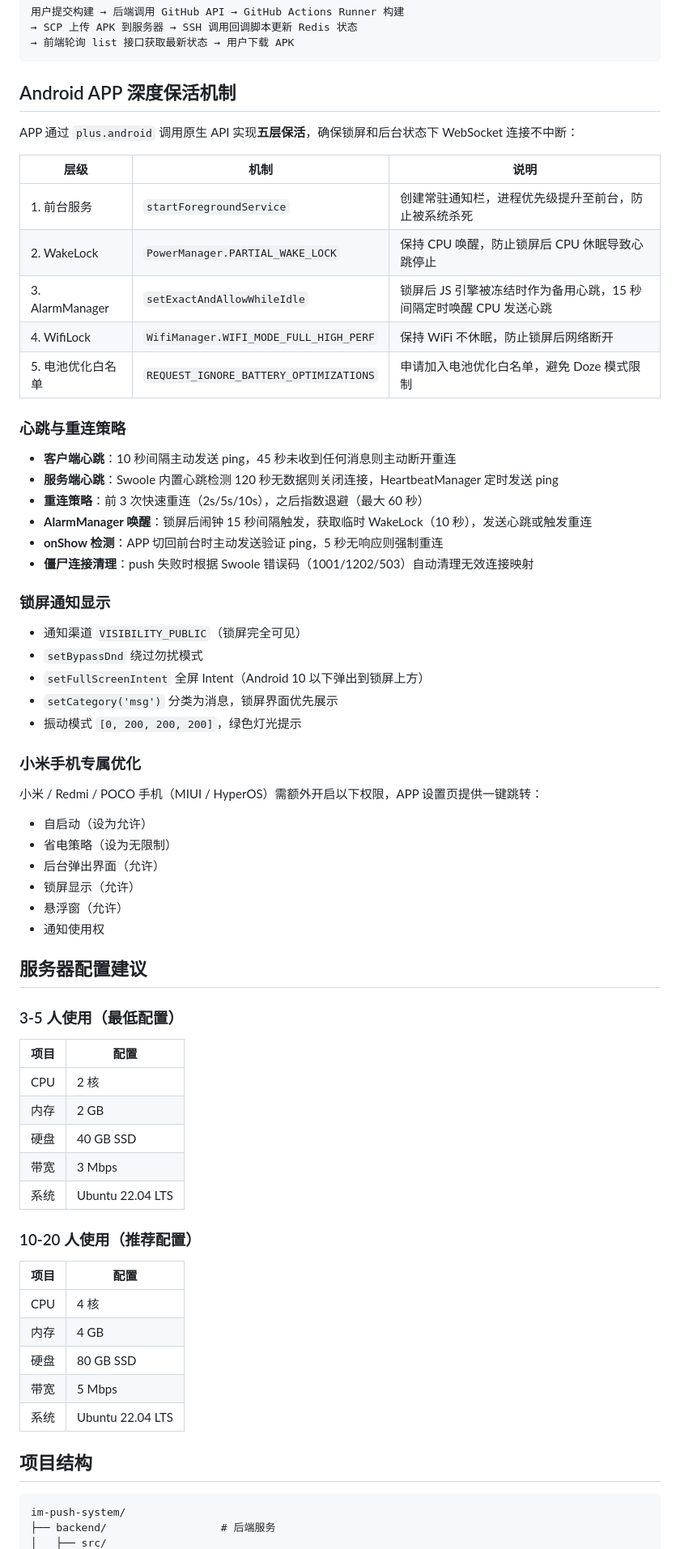
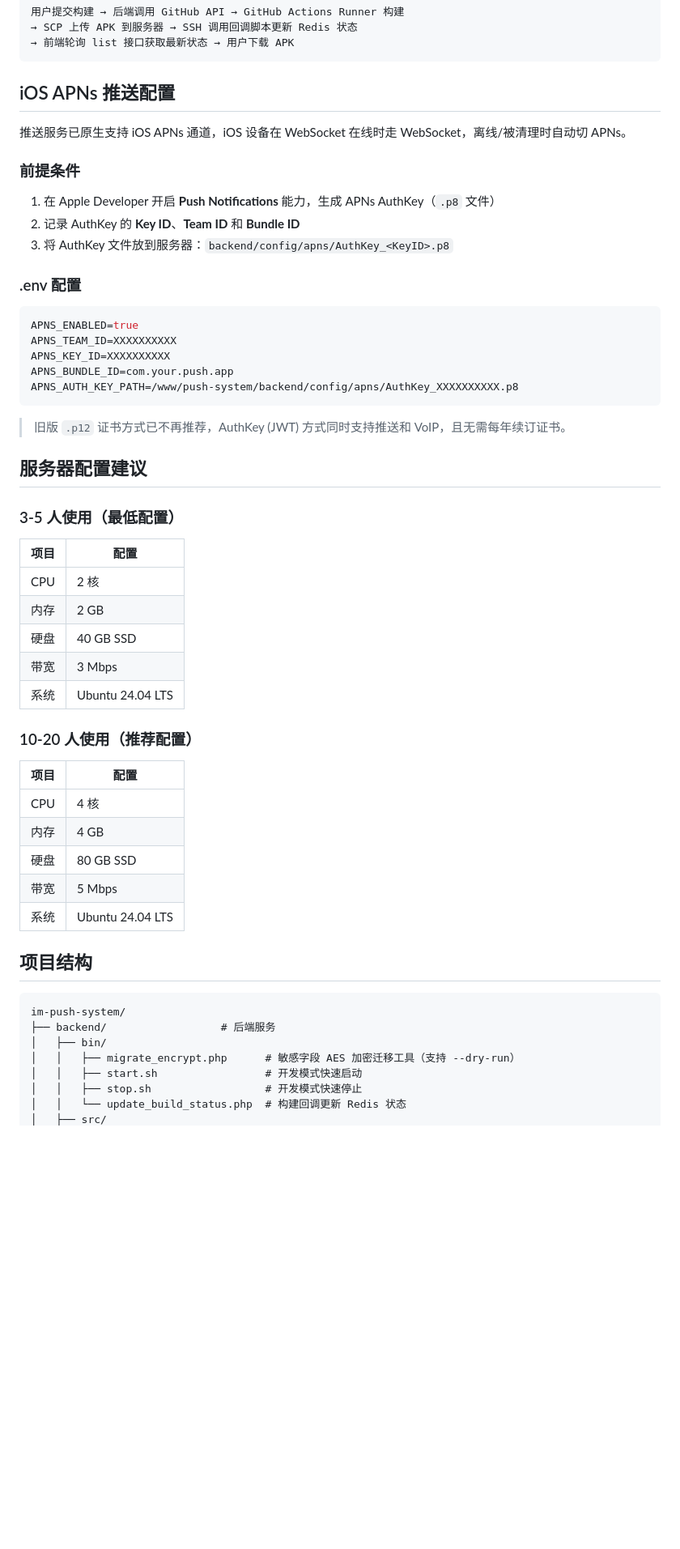
Before and after one commit to jiujiu123520/im-push-system, a Markdown page: README.md, the part around one of its changes. Shown at 81% size. Drawn GitHub-style; blank space fills up the shorter version.

````diff
--- a/README.md
+++ b/README.md
@@ -292,45 +309,27 @@ APP 打包已完全迁移到 GitHub Actions，在 GitHub 云端构建，无需
 → 前端轮询 list 接口获取最新状态 → 用户下载 APK
 ```
 
-## Android APP 深度保活机制
+## iOS APNs 推送配置
 
-APP 通过 `plus.android` 调用原生 API 实现**五层保活**，确保锁屏和后台状态下 WebSocket 连接不中断：
+推送服务已原生支持 iOS APNs 通道，iOS 设备在 WebSocket 在线时走 WebSocket，离线/被清理时自动切 APNs。
 
-| 层级 | 机制 | 说明 |
-|------|------|------|
-| 1. 前台服务 | `startForegroundService` | 创建常驻通知栏，进程优先级提升至前台，防止被系统杀死 |
-| 2. WakeLock | `PowerManager.PARTIAL_WAKE_LOCK` | 保持 CPU 唤醒，防止锁屏后 CPU 休眠导致心跳停止 |
-| 3. AlarmManager | `setExactAndAllowWhileIdle` | 锁屏后 JS 引擎被冻结时作为备用心跳，15 秒间隔定时唤醒 CPU 发送心跳 |
-| 4. WifiLock | `WifiManager.WIFI_MODE_FULL_HIGH_PERF` | 保持 WiFi 不休眠，防止锁屏后网络断开 |
-| 5. 电池优化白名单 | `REQUEST_IGNORE_BATTERY_OPTIMIZATIONS` | 申请加入电池优化白名单，避免 Doze 模式限制 |
+### 前提条件
 
-### 心跳与重连策略
+1. 在 Apple Developer 开启 **Push Notifications** 能力，生成 APNs AuthKey（`.p8` 文件）
+2. 记录 AuthKey 的 **Key ID**、**Team ID** 和 **Bundle ID**
+3. 将 AuthKey 文件放到服务器：`backend/config/apns/AuthKey_<KeyID>.p8`
 
-- **客户端心跳**：10 秒间隔主动发送 ping，45 秒未收到任何消息则主动断开重连
-- **服务端心跳**：Swoole 内置心跳检测 120 秒无数据则关闭连接，HeartbeatManager 定时发送 ping
-- **重连策略**：前 3 次快速重连（2s/5s/10s），之后指数退避（最大 60 秒）
-- **AlarmManager 唤醒**：锁屏后闹钟 15 秒间隔触发，获取临时 WakeLock（10 秒），发送心跳或触发重连
-- **onShow 检测**：APP 切回前台时主动发送验证 ping，5 秒无响应则强制重连
-- **僵尸连接清理**：push 失败时根据 Swoole 错误码（1001/1202/503）自动清理无效连接映射
+### .env 配置
 
-### 锁屏通知显示
+```env
+APNS_ENABLED=true
+APNS_TEAM_ID=XXXXXXXXXX
+APNS_KEY_ID=XXXXXXXXXX
+APNS_BUNDLE_ID=com.your.push.app
+APNS_AUTH_KEY_PATH=/www/push-system/backend/config/apns/AuthKey_XXXXXXXXXX.p8
+```
 
-- 通知渠道 `VISIBILITY_PUBLIC`（锁屏完全可见）
-- `setBypassDnd` 绕过勿扰模式
-- `setFullScreenIntent` 全屏 Intent（Android 10 以下弹出到锁屏上方）
-- `setCategory('msg')` 分类为消息，锁屏界面优先展示
-- 振动模式 `[0, 200, 200, 200]`，绿色灯光提示
-
-### 小米手机专属优化
-
-小米 / Redmi / POCO 手机（MIUI / HyperOS）需额外开启以下权限，APP 设置页提供一键跳转：
-
-- 自启动（设为允许）
-- 省电策略（设为无限制）
-- 后台弹出界面（允许）
-- 锁屏显示（允许）
-- 悬浮窗（允许）
-- 通知使用权
+> 旧版 `.p12` 证书方式已不再推荐，AuthKey (JWT) 方式同时支持推送和 VoIP，且无需每年续订证书。
 
 ## 服务器配置建议
 
@@ -342,7 +341,7 @@ APP 通过 `plus.android` 调用原生 API 实现**五层保活**，确保锁屏
 | 内存 | 2 GB |
 | 硬盘 | 40 GB SSD |
 | 带宽 | 3 Mbps |
-| 系统 | Ubuntu 22.04 LTS |
+| 系统 | Ubuntu 24.04 LTS |
 
 ### 10-20 人使用（推荐配置）
 
@@ -352,11 +351,16 @@ APP 通过 `plus.android` 调用原生 API 实现**五层保活**，确保锁屏
 | 内存 | 4 GB |
 | 硬盘 | 80 GB SSD |
 | 带宽 | 5 Mbps |
-| 系统 | Ubuntu 22.04 LTS |
+| 系统 | Ubuntu 24.04 LTS |
 
 ## 项目结构
 
 ```
 im-push-system/
 ├── backend/                  # 后端服务
+│   ├── bin/
+│   │   ├── migrate_encrypt.php      # 敏感字段 AES 加密迁移工具（支持 --dry-run）
+│   │   ├── start.sh                 # 开发模式快速启动
+│   │   ├── stop.sh                  # 开发模式快速停止
+│   │   └── update_build_status.php  # 构建回调更新 Redis 状态
 │   ├── src/
````
Also changed, not shown: other parts of README.md (+276 -335 lines).
